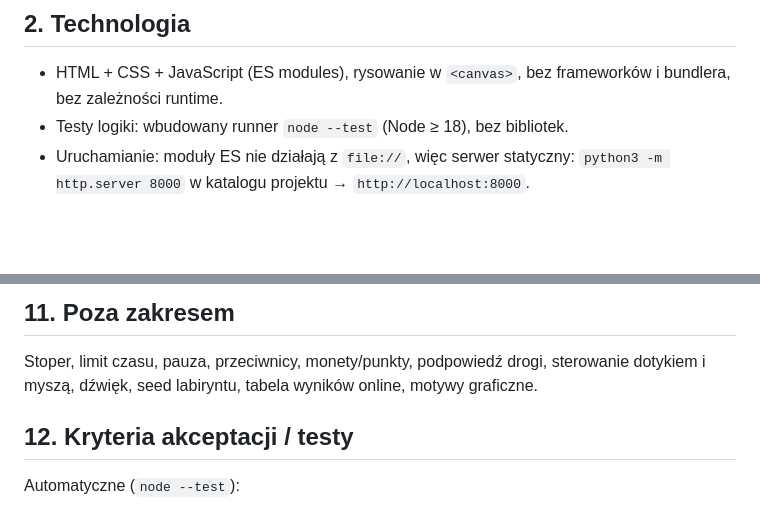
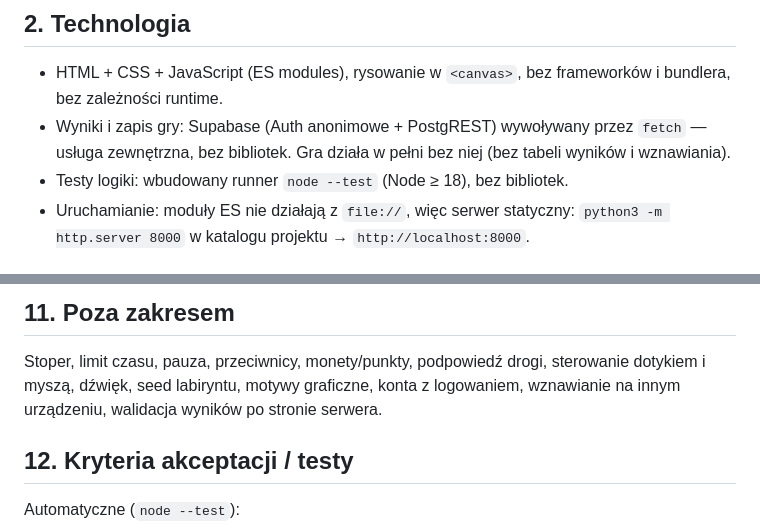
Before and after one commit to kuszmartomasz-hue/Maze, a Markdown page: wymagania.md, 2 parts joined by grey strips. Rendered like a GitHub page; blank space fills up the shorter version.

```diff
--- a/wymagania.md
+++ b/wymagania.md
@@ -9,6 +9,8 @@ i łatwa do pokazania. Zakres celowo umiarkowany.
 
 ## 2. Technologia
 - HTML + CSS + JavaScript (ES modules), rysowanie w `<canvas>`, bez frameworków i bundlera, bez zależności runtime.
+- Wyniki i zapis gry: Supabase (Auth anonimowe + PostgREST) wywoływany przez `fetch` — usługa zewnętrzna,
+  bez bibliotek. Gra działa w pełni bez niej (bez tabeli wyników i wznawiania).
 - Testy logiki: wbudowany runner `node --test` (Node ≥ 18), bez bibliotek.
 - Uruchamianie: moduły ES nie działają z `file://`, więc serwer statyczny: `python3 -m http.server 8000`
   w katalogu projektu → `http://localhost:8000`.
@@ -91,7 +104,8 @@ jako funkcja `rng` (domyślnie `Math.random`), aby testy mogły używać determi
 
 ## 11. Poza zakresem
 Stoper, limit czasu, pauza, przeciwnicy, monety/punkty, podpowiedź drogi, sterowanie dotykiem i myszą,
-dźwięk, seed labiryntu, tabela wyników online, motywy graficzne.
+dźwięk, seed labiryntu, motywy graficzne, konta z logowaniem, wznawianie na innym urządzeniu,
+walidacja wyników po stronie serwera.
 
 ## 12. Kryteria akceptacji / testy
 Automatyczne (`node --test`):
```
Also changed, not shown: other parts of wymagania.md (+19 -2 lines), 1 other file.
